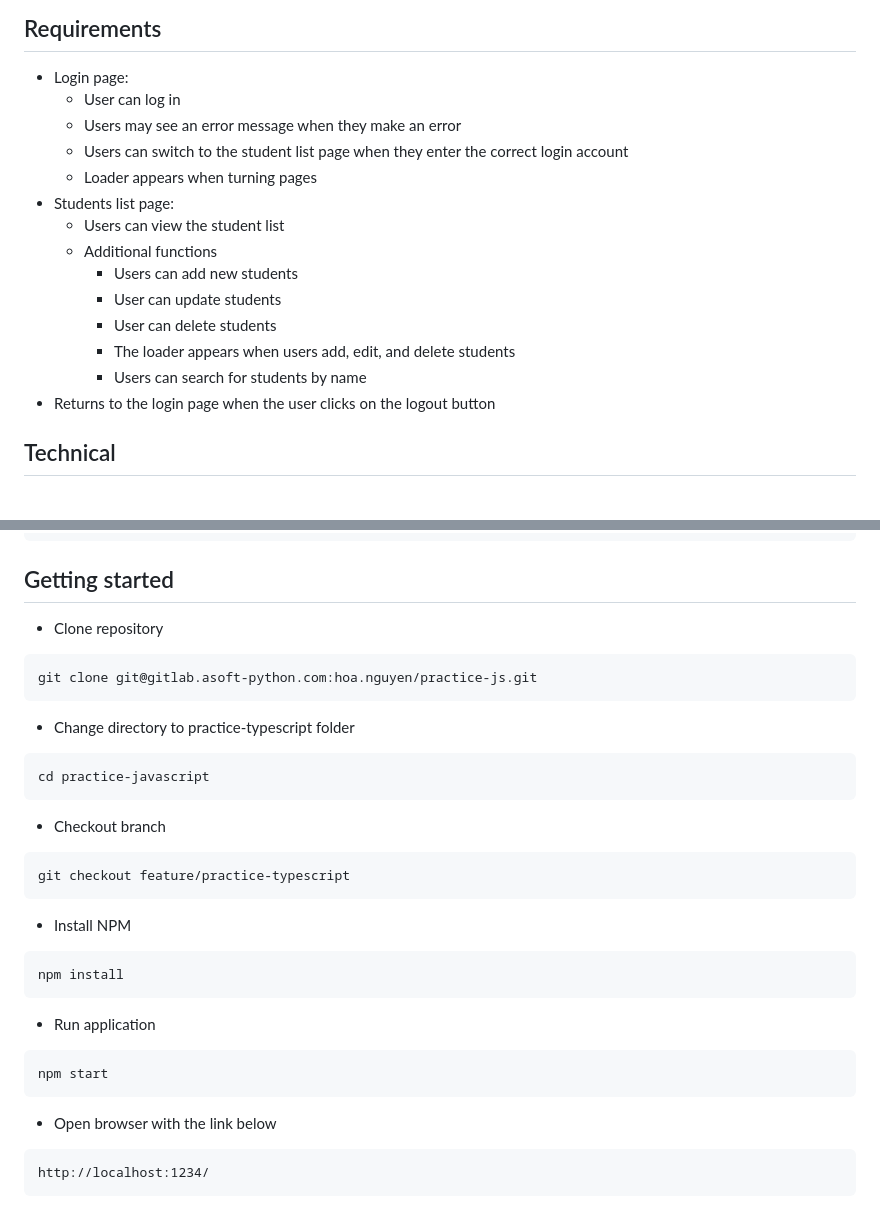
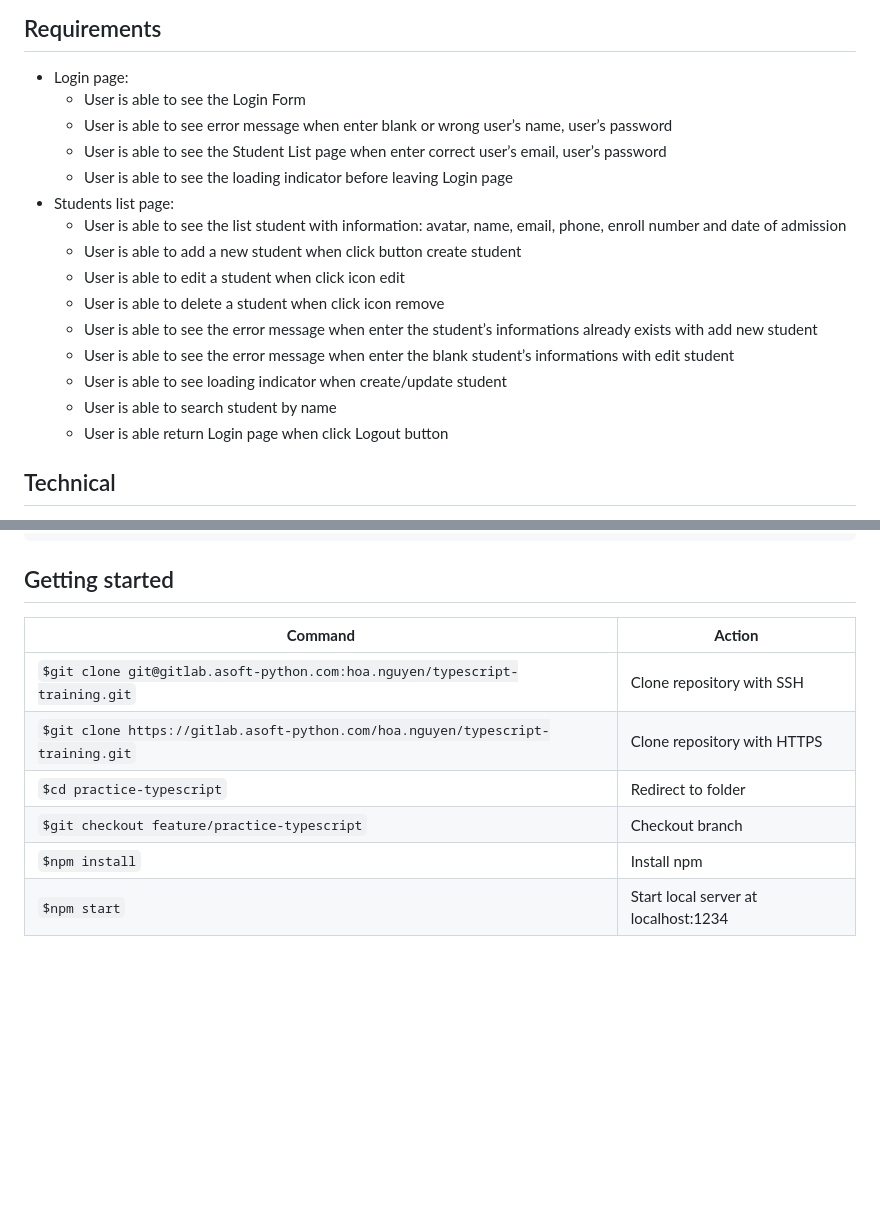
Before and after one commit to hoanguyen-agilityio/practice-javascript, a Markdown page: README.md, 2 parts joined by grey strips. Rendered like a GitHub page; blank space fills up the shorter version.

Commit message:
Update Requirements and Getting started for README file

````diff
--- a/README.md
+++ b/README.md
@@ -34,19 +34,20 @@
 ## Requirements
 
 - Login page:
-  - User can log in
-  - Users may see an error message when they make an error
-  - Users can switch to the student list page when they enter the correct login account
-  - Loader appears when turning pages
+  - User is able to see the Login Form
+  - User is able to see error message when enter blank or wrong user’s name, user’s password
+  - User is able to see the Student List page when enter correct user’s email, user’s password
+  - User is able to see the loading indicator before leaving Login page
 - Students list page:
-  - Users can view the student list
-  - Additional functions
-    - Users can add new students
-    - User can update students
-    - User can delete students
-    - The loader appears when users add, edit, and delete students
-    - Users can search for students by name
-- Returns to the login page when the user clicks on the logout button
+  - User is able to see the list student with information: avatar, name, email, phone, enroll number and date of admission
+  - User is able to add a new student when click button create student
+  - User is able to edit a student when click icon edit
+  - User is able to delete a student when click icon remove
+  - User is able to see the error message when enter the student’s informations already exists with add new student
+  - User is able to see the error message when enter the blank student’s informations with edit student
+  - User is able to see loading indicator when create/update student
+  - User is able to search student by name
+  - User is able return Login page when click Logout button
 
 ## Technical
 
@@ -109,38 +110,11 @@
 
 ## Getting started
 
-- Clone repository
-
-```
-git clone git@gitlab.asoft-python.com:hoa.nguyen/practice-js.git
-```
-
-- Change directory to practice-typescript folder
-
-```
-cd practice-javascript
-```
-
-- Checkout branch
-
-```
-git checkout feature/practice-typescript
-```
-
-- Install NPM
-
-```
-npm install
-```
-
-- Run application
-
-```
-npm start
-```
-
-- Open browser with the link below
-
-```
-http://localhost:1234/
-```
+| **Command**                                                                     | **Action**                           |
+| ------------------------------------------------------------------------------- | ------------------------------------ |
+| `$git clone git@gitlab.asoft-python.com:hoa.nguyen/typescript-training.git`     | Clone repository with SSH            |
+| `$git clone https://gitlab.asoft-python.com/hoa.nguyen/typescript-training.git` | Clone repository with HTTPS          |
+| `$cd practice-typescript`                                                       | Redirect to folder                   |
+| `$git checkout feature/practice-typescript`                                     | Checkout branch                      |
+| `$npm install`                                                                  | Install npm                          |
+| `$npm start`                                                                    | Start local server at localhost:1234 |
````
